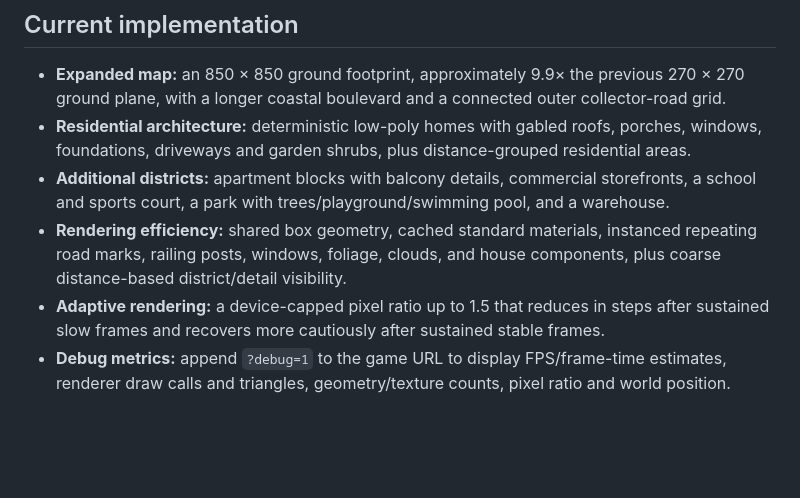
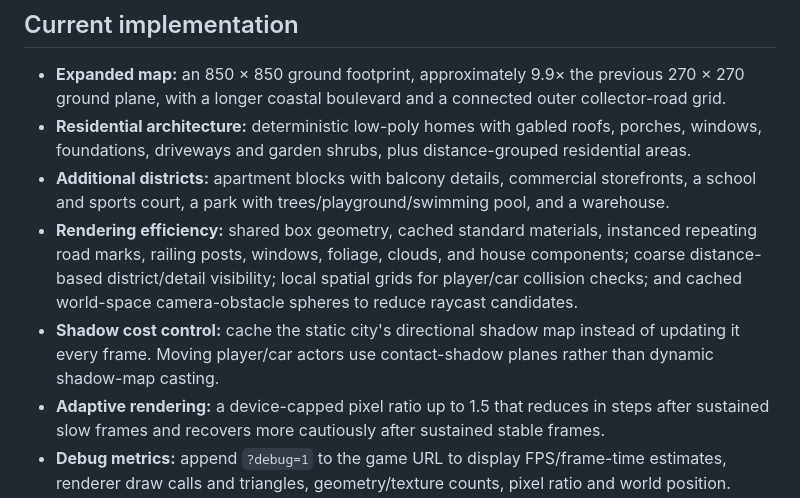
Before and after one commit to Srijit23/gtavicecity-clone, a Markdown page: README.md, the part around the change. Drawn GitHub-style; blank space fills up the shorter version.

Commit message:
Document collision broad phase, camera culling and cached shadows

```diff
--- a/README.md
+++ b/README.md
@@ -38,7 +38,8 @@ npm run preview
 - **Expanded map:** an 850 × 850 ground footprint, approximately 9.9× the previous 270 × 270 ground plane, with a longer coastal boulevard and a connected outer collector-road grid.
 - **Residential architecture:** deterministic low-poly homes with gabled roofs, porches, windows, foundations, driveways and garden shrubs, plus distance-grouped residential areas.
 - **Additional districts:** apartment blocks with balcony details, commercial storefronts, a school and sports court, a park with trees/playground/swimming pool, and a warehouse.
-- **Rendering efficiency:** shared box geometry, cached standard materials, instanced repeating road marks, railing posts, windows, foliage, clouds, and house components, plus coarse distance-based district/detail visibility.
+- **Rendering efficiency:** shared box geometry, cached standard materials, instanced repeating road marks, railing posts, windows, foliage, clouds, and house components; coarse distance-based district/detail visibility; local spatial grids for player/car collision checks; and cached world-space camera-obstacle spheres to reduce raycast candidates.
+- **Shadow cost control:** cache the static city's directional shadow map instead of updating it every frame. Moving player/car actors use contact-shadow planes rather than dynamic shadow-map casting.
 - **Adaptive rendering:** a device-capped pixel ratio up to 1.5 that reduces in steps after sustained slow frames and recovers more cautiously after sustained stable frames.
 - **Debug metrics:** append `?debug=1` to the game URL to display FPS/frame-time estimates, renderer draw calls and triangles, geometry/texture counts, pixel ratio and world position.
 - **Sky and lighting:** a shader-based sky gradient, one instanced low-poly cloud layer with slow movement, sun/moon discs that follow the active player/camera area, day/night lighting, fog and the existing ambience system.
```
